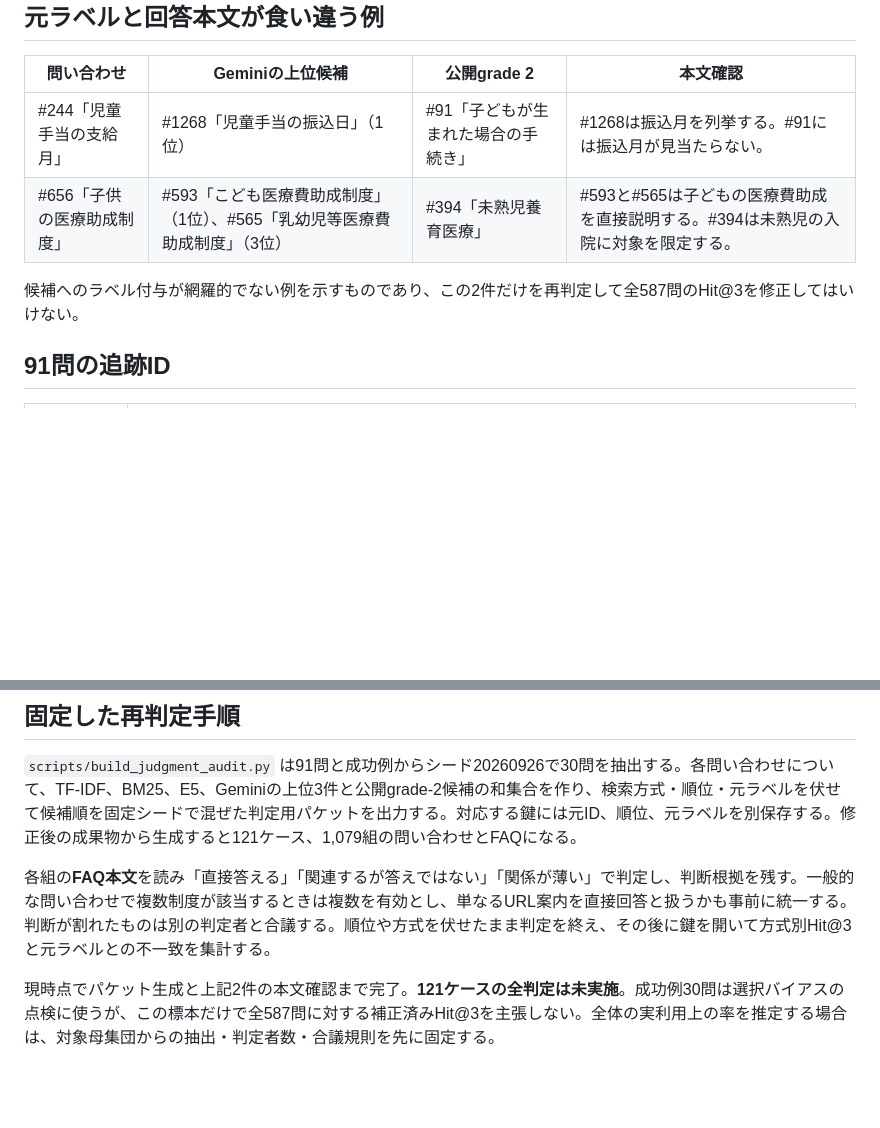
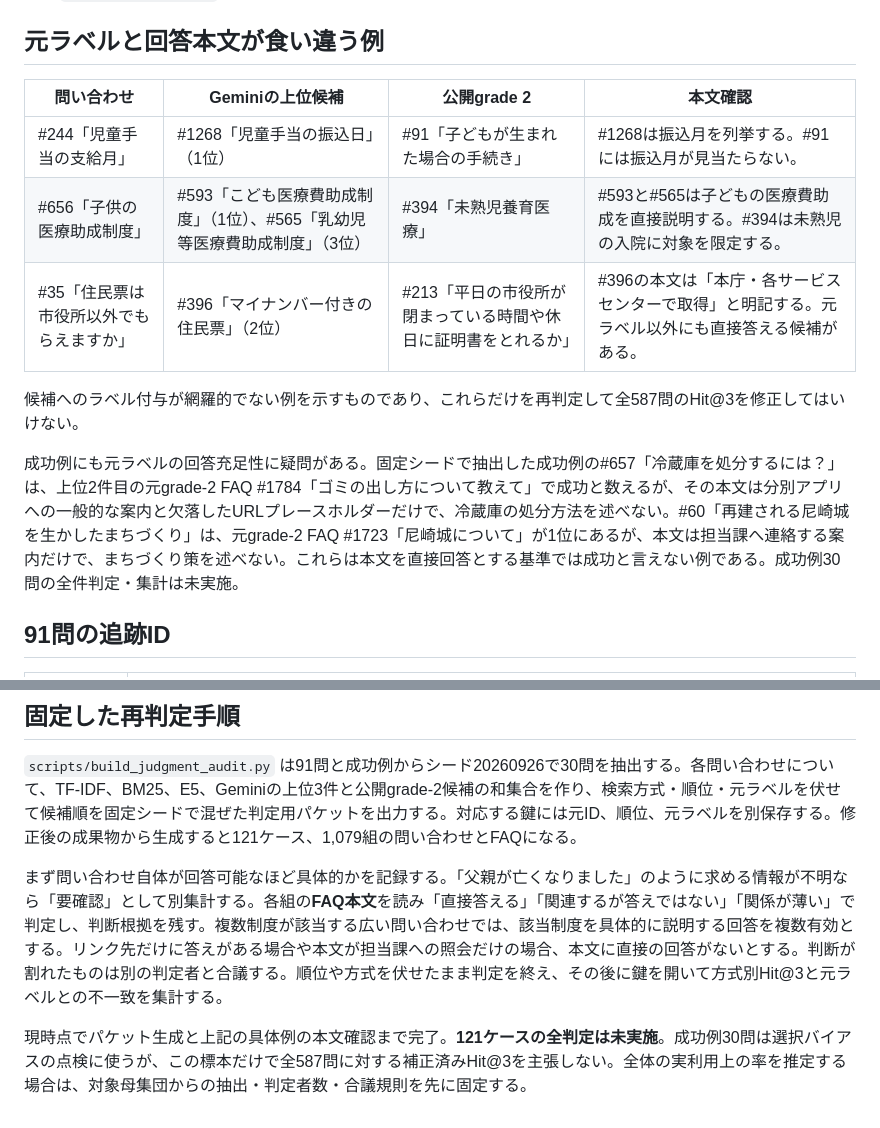
Before and after one commit to takatama/faq-search-experiment, a Markdown page: results/independent-failure-audit.md, 2 parts joined by grey strips. Drawn GitHub-style; blank space fills up the shorter version.

Commit message:
Record false positive and false negative label examples [skip ci]

```diff
--- a/results/independent-failure-audit.md
+++ b/results/independent-failure-audit.md
@@ -18,8 +18,11 @@
 |---|---|---|---|
 | #244「児童手当の支給月」 | #1268「児童手当の振込日」（1位） | #91「子どもが生まれた場合の手続き」 | #1268は振込月を列挙する。#91には振込月が見当たらない。 |
 | #656「子供の医療助成制度」 | #593「こども医療費助成制度」（1位）、#565「乳幼児等医療費助成制度」（3位） | #394「未熟児養育医療」 | #593と#565は子どもの医療費助成を直接説明する。#394は未熟児の入院に対象を限定する。 |
+| #35「住民票は市役所以外でもらえますか」 | #396「マイナンバー付きの住民票」（2位） | #213「平日の市役所が閉まっている時間や休日に証明書をとれるか」 | #396の本文は「本庁・各サービスセンターで取得」と明記する。元ラベル以外にも直接答える候補がある。 |
 
-候補へのラベル付与が網羅的でない例を示すものであり、この2件だけを再判定して全587問のHit@3を修正してはいけない。
+候補へのラベル付与が網羅的でない例を示すものであり、これらだけを再判定して全587問のHit@3を修正してはいけない。
+
+成功例にも元ラベルの回答充足性に疑問がある。固定シードで抽出した成功例の#657「冷蔵庫を処分するには？」は、上位2件目の元grade-2 FAQ #1784「ゴミの出し方について教えて」で成功と数えるが、その本文は分別アプリへの一般的な案内と欠落したURLプレースホルダーだけで、冷蔵庫の処分方法を述べない。#60「再建される尼崎城を生かしたまちづくり」は、元grade-2 FAQ #1723「尼崎城について」が1位にあるが、本文は担当課へ連絡する案内だけで、まちづくり策を述べない。これらは本文を直接回答とする基準では成功と言えない例である。成功例30問の全件判定・集計は未実施。
 
 ## 91問の追跡ID
 
@@ -32,6 +35,6 @@
 
 `scripts/build_judgment_audit.py` は91問と成功例からシード20260926で30問を抽出する。各問い合わせについて、TF-IDF、BM25、E5、Geminiの上位3件と公開grade-2候補の和集合を作り、検索方式・順位・元ラベルを伏せて候補順を固定シードで混ぜた判定用パケットを出力する。対応する鍵には元ID、順位、元ラベルを別保存する。修正後の成果物から生成すると121ケース、1,079組の問い合わせとFAQになる。
 
-各組の**FAQ本文**を読み「直接答える」「関連するが答えではない」「関係が薄い」で判定し、判断根拠を残す。一般的な問い合わせで複数制度が該当するときは複数を有効とし、単なるURL案内を直接回答と扱うかも事前に統一する。判断が割れたものは別の判定者と合議する。順位や方式を伏せたまま判定を終え、その後に鍵を開いて方式別Hit@3と元ラベルとの不一致を集計する。
+まず問い合わせ自体が回答可能なほど具体的かを記録する。「父親が亡くなりました」のように求める情報が不明なら「要確認」として別集計する。各組の**FAQ本文**を読み「直接答える」「関連するが答えではない」「関係が薄い」で判定し、判断根拠を残す。複数制度が該当する広い問い合わせでは、該当制度を具体的に説明する回答を複数有効とする。リンク先だけに答えがある場合や本文が担当課への照会だけの場合、本文に直接の回答がないとする。判断が割れたものは別の判定者と合議する。順位や方式を伏せたまま判定を終え、その後に鍵を開いて方式別Hit@3と元ラベルとの不一致を集計する。
 
-現時点でパケット生成と上記2件の本文確認まで完了。**121ケースの全判定は未実施**。成功例30問は選択バイアスの点検に使うが、この標本だけで全587問に対する補正済みHit@3を主張しない。全体の実利用上の率を推定する場合は、対象母集団からの抽出・判定者数・合議規則を先に固定する。
+現時点でパケット生成と上記の具体例の本文確認まで完了。**121ケースの全判定は未実施**。成功例30問は選択バイアスの点検に使うが、この標本だけで全587問に対する補正済みHit@3を主張しない。全体の実利用上の率を推定する場合は、対象母集団からの抽出・判定者数・合議規則を先に固定する。
```
